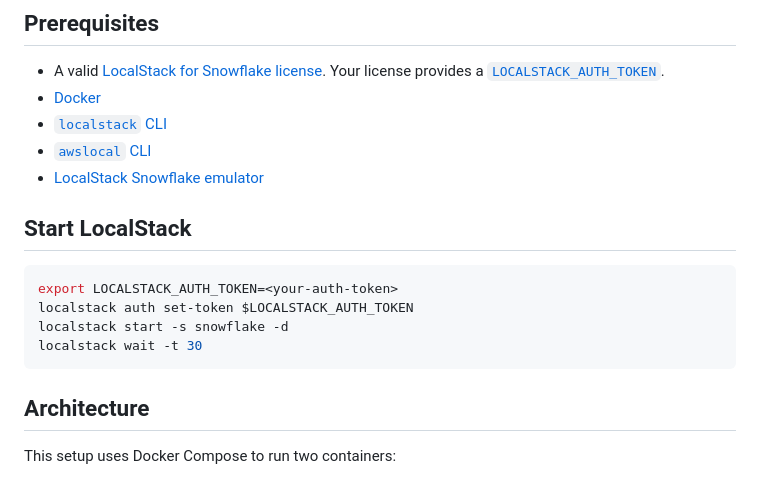
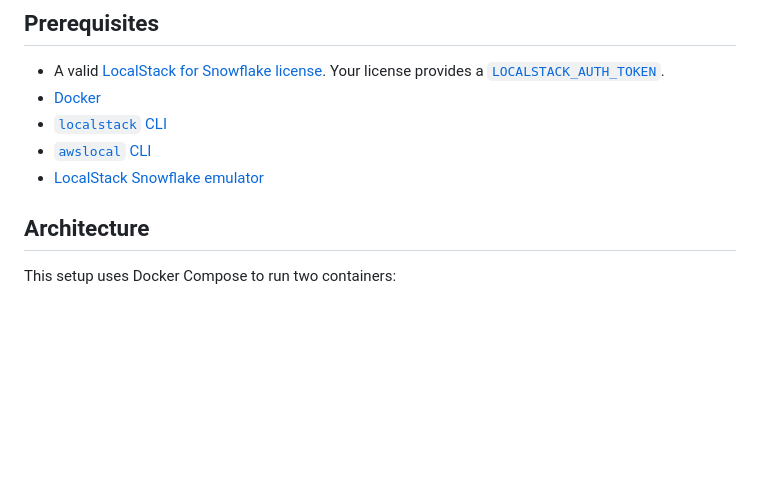
Before and after one commit to localstack-samples/localstack-snowflake-samples, a Markdown page: multi-container/README.md, the part around the change. Rendered like a GitHub page; blank space fills up the shorter version.

Commit message:
Remove LocalStack start instructions from README
Removed instructions for starting LocalStack from README.

````diff
--- a/multi-container/README.md
+++ b/multi-container/README.md
@@ -9,15 +9,6 @@ This sample demonstrates how to run LocalStack for Snowflake and LocalStack for
 - [`localstack` CLI](https://docs.localstack.cloud/getting-started/installation/#localstack-cli)
 - [`awslocal` CLI](https://docs.localstack.cloud/user-guide/integrations/aws-cli/)
 - [LocalStack Snowflake emulator](https://snowflake.localstack.cloud/getting-started/installation/)
-
-## Start LocalStack
-
-```bash
-export LOCALSTACK_AUTH_TOKEN=<your-auth-token>
-localstack auth set-token $LOCALSTACK_AUTH_TOKEN
-localstack start -s snowflake -d
-localstack wait -t 30
-```
 
 ## Architecture
 
````
